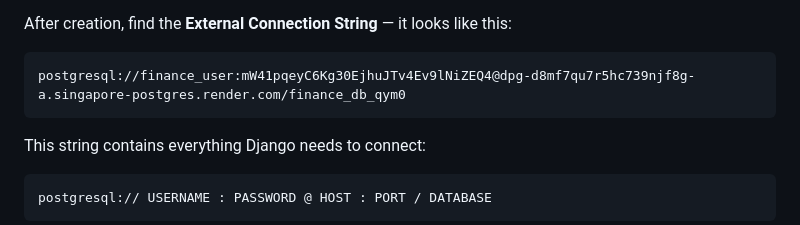
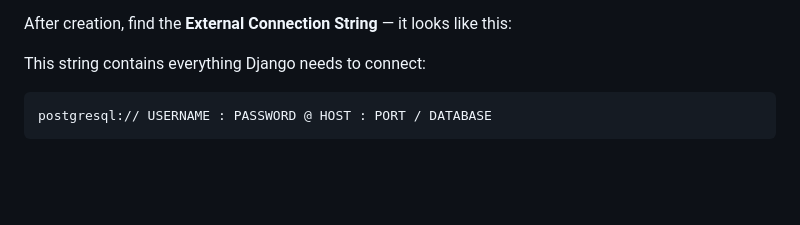
Before and after one commit to davedragon05/Personal-Finance-Tracker, a Markdown page: Personal_Financev2/RENDER_DEPLOYMENT.md, the part around the change. GitHub-like rendering; blank space fills up the shorter version.

````diff
--- a/Personal_Financev2/RENDER_DEPLOYMENT.md
+++ b/Personal_Financev2/RENDER_DEPLOYMENT.md
@@ -196,9 +196,7 @@ Your local database (`Personal_Finance_Tracker_DBv2`) only exists on YOUR comput
 
 After creation, find the **External Connection String** — it looks like this:
 
-```
-postgresql://finance_user:mW41pqeyC6Kg30EjhuJTv4Ev9lNiZEQ4@dpg-d8mf7qu7r5hc739njf8g-a.singapore-postgres.render.com/finance_db_qym0
-```
+
 
 This string contains everything Django needs to connect:
 ```
````
